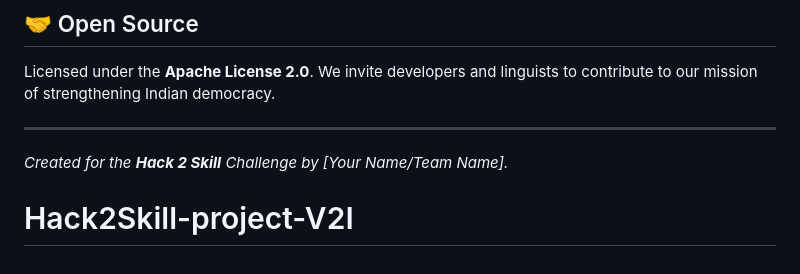
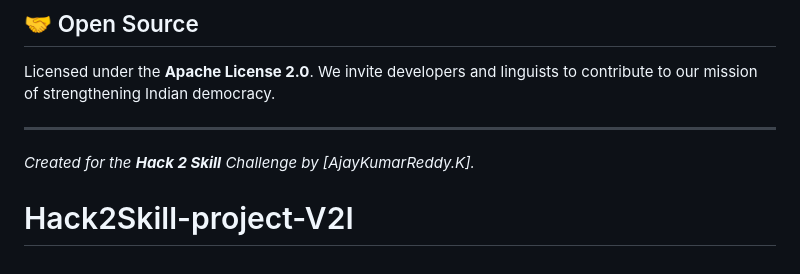
Before and after one commit to ajaykumarreddy-k/Hack2Skill-project-V2I, a Markdown page: README.md, the part around the change. GitHub-like rendering.

```diff
--- a/README.md
+++ b/README.md
@@ -136,5 +136,5 @@ V2I is built on the **"Zero Data Retention"** principle.
 Licensed under the **Apache License 2.0**. We invite developers and linguists to contribute to our mission of strengthening Indian democracy.
 
 ---
-*Created for the **Hack 2 Skill** Challenge by [Your Name/Team Name].*
+*Created for the **Hack 2 Skill** Challenge by [AjayKumarReddy.K].*
 # Hack2Skill-project-V2I
```
